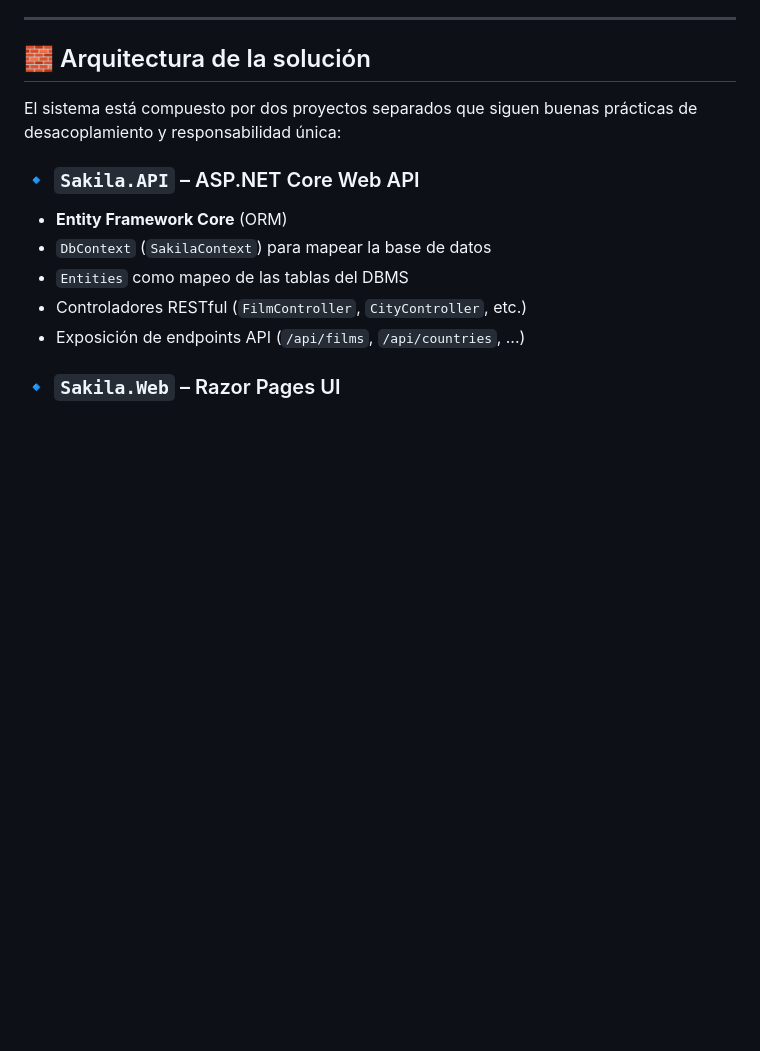
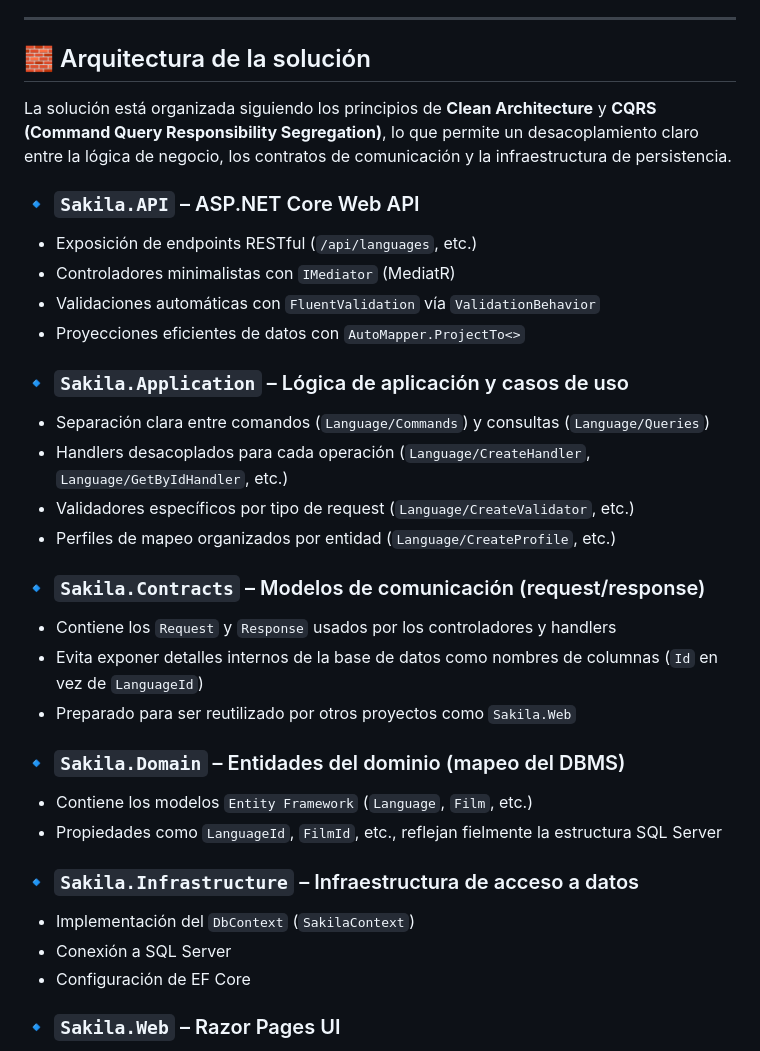
Before and after one commit to Blanquitoh/CRUD-DSC, a Markdown page: README.md, the part around the change. Drawn GitHub-style; blank space fills up the shorter version.

```diff
--- a/README.md
+++ b/README.md
@@ -15,14 +15,33 @@ Este repositorio forma parte del segundo caso práctico colaborativo de la mater
 
 ## 🧱 Arquitectura de la solución
 
-El sistema está compuesto por dos proyectos separados que siguen buenas prácticas de desacoplamiento y responsabilidad única:
+La solución está organizada siguiendo los principios de **Clean Architecture** y **CQRS (Command Query Responsibility Segregation)**, lo que permite un desacoplamiento claro entre la lógica de negocio, los contratos de comunicación y la infraestructura de persistencia.
 
 ### 🔹 `Sakila.API` – ASP.NET Core Web API
-- **Entity Framework Core** (ORM)
-- `DbContext` (`SakilaContext`) para mapear la base de datos
-- `Entities` como mapeo de las tablas del DBMS
-- Controladores RESTful (`FilmController`, `CityController`, etc.)
-- Exposición de endpoints API (`/api/films`, `/api/countries`, ...)
+- Exposición de endpoints RESTful (`/api/languages`, etc.)
+- Controladores minimalistas con `IMediator` (MediatR)
+- Validaciones automáticas con `FluentValidation` vía `ValidationBehavior`
+- Proyecciones eficientes de datos con `AutoMapper.ProjectTo<>`
+
+### 🔹 `Sakila.Application` – Lógica de aplicación y casos de uso
+- Separación clara entre comandos (`Language/Commands`) y consultas (`Language/Queries`)
+- Handlers desacoplados para cada operación (`Language/CreateHandler`, `Language/GetByIdHandler`, etc.)
+- Validadores específicos por tipo de request (`Language/CreateValidator`, etc.)
+- Perfiles de mapeo organizados por entidad (`Language/CreateProfile`, etc.)
+
+### 🔹 `Sakila.Contracts` – Modelos de comunicación (request/response)
+- Contiene los `Request` y `Response` usados por los controladores y handlers
+- Evita exponer detalles internos de la base de datos como nombres de columnas (`Id` en vez de `LanguageId`)
+- Preparado para ser reutilizado por otros proyectos como `Sakila.Web`
+
+### 🔹 `Sakila.Domain` – Entidades del dominio (mapeo del DBMS)
+- Contiene los modelos `Entity Framework` (`Language`, `Film`, etc.)
+- Propiedades como `LanguageId`, `FilmId`, etc., reflejan fielmente la estructura SQL Server
+
+### 🔹 `Sakila.Infrastructure` – Infraestructura de acceso a datos
+- Implementación del `DbContext` (`SakilaContext`)
+- Conexión a SQL Server
+- Configuración de EF Core
 
 ### 🔹 `Sakila.Web` – Razor Pages UI
 - UI web desarrollada con Razor Pages (ASP.NET Core)
```
